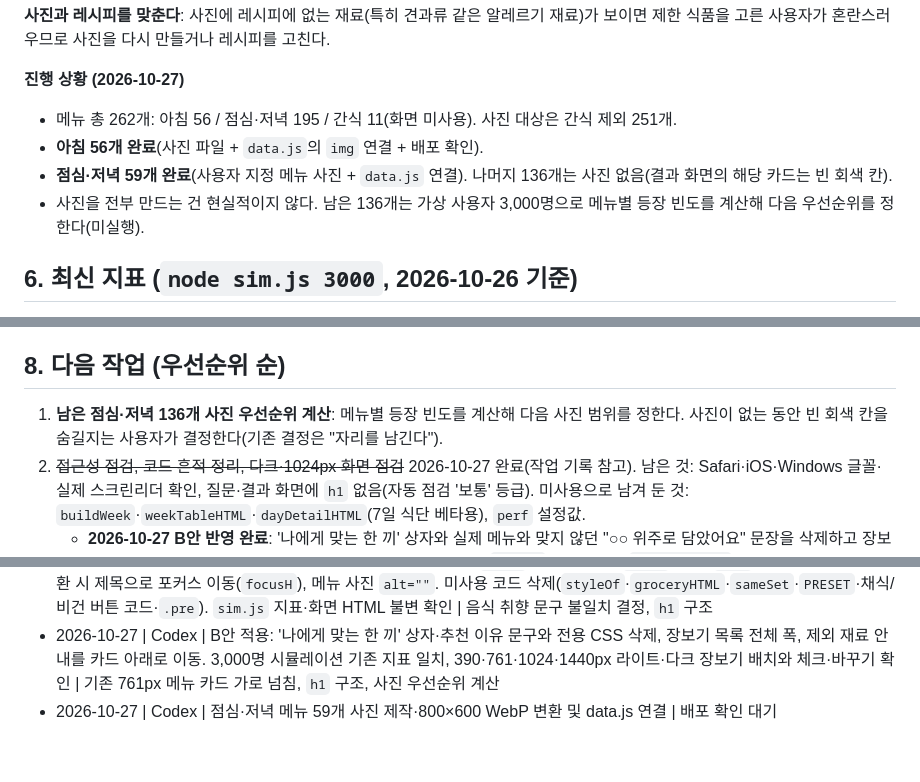
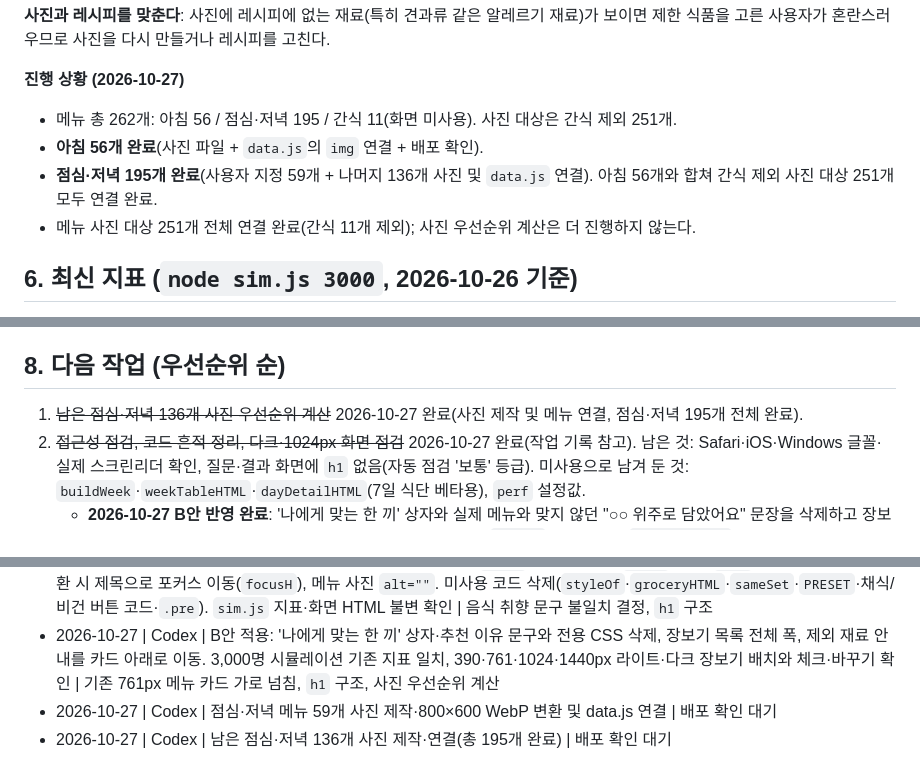
Before and after one commit to gaon1102/cleaneat, a Markdown page: AGENTS.md, 3 parts joined by grey strips. Drawn GitHub-style.

```diff
--- a/AGENTS.md
+++ b/AGENTS.md
@@ -80,8 +80,8 @@
 **진행 상황 (2026-10-27)**
 - 메뉴 총 262개: 아침 56 / 점심·저녁 195 / 간식 11(화면 미사용). 사진 대상은 간식 제외 251개.
 - **아침 56개 완료**(사진 파일 + `data.js`의 `img` 연결 + 배포 확인).
-- **점심·저녁 59개 완료**(사용자 지정 메뉴 사진 + `data.js` 연결). 나머지 136개는 사진 없음(결과 화면의 해당 카드는 빈 회색 칸).
-- 사진을 전부 만드는 건 현실적이지 않다. 남은 136개는 가상 사용자 3,000명으로 메뉴별 등장 빈도를 계산해 다음 우선순위를 정한다(미실행).
+- **점심·저녁 195개 완료**(사용자 지정 59개 + 나머지 136개 사진 및 `data.js` 연결). 아침 56개와 합쳐 간식 제외 사진 대상 251개 모두 연결 완료.
+- 메뉴 사진 대상 251개 전체 연결 완료(간식 11개 제외); 사진 우선순위 계산은 더 진행하지 않는다.
 
 ## 6. 최신 지표 (`node sim.js 3000`, 2026-10-26 기준)
 
@@ -100,7 +100,7 @@
 
 ## 8. 다음 작업 (우선순위 순)
 
-1. **남은 점심·저녁 136개 사진 우선순위 계산**: 메뉴별 등장 빈도를 계산해 다음 사진 범위를 정한다. 사진이 없는 동안 빈 회색 칸을 숨길지는 사용자가 결정한다(기존 결정은 "자리를 남긴다").
+1. ~~남은 점심·저녁 136개 사진 우선순위 계산~~ 2026-10-27 완료(사진 제작 및 메뉴 연결, 점심·저녁 195개 전체 완료).
 2. ~~접근성 점검, 코드 흔적 정리, 다크·1024px 화면 점검~~ 2026-10-27 완료(작업 기록 참고). 남은 것: Safari·iOS·Windows 글꼴·실제 스크린리더 확인, 질문·결과 화면에 `h1` 없음(자동 점검 '보통' 등급). 미사용으로 남겨 둔 것: `buildWeek`·`weekTableHTML`·`dayDetailHTML`(7일 식단 베타용), `perf` 설정값.
    - **2026-10-27 B안 반영 완료**: '나에게 맞는 한 끼' 상자와 실제 메뉴와 맞지 않던 "○○ 위주로 담았어요" 문장을 삭제하고 장보기 목록을 전체 폭으로 표시한다. 제외 재료 확인은 카드 아래 `p.note`로 유지한다(`box-draft.md` 참고).
    - **남은 화면 문제**: Windows Edge 검사에서 761px 폭의 메뉴 카드가 약 18px 가로로 넘친다. B안 변경 전후 동일하게 재현되며 장보기 목록 자체에는 넘침이 없다.
@@ -124,3 +124,4 @@
 - 2026-10-27 | Claude | 접근성: 회색·라벨 글자 대비 4.5:1 이상(`--mut` #676d68, 새 `--lab`, 다크 `--gd`), 단계·결과 화면 전환 시 제목으로 포커스 이동(`focusH`), 메뉴 사진 `alt=""`. 미사용 코드 삭제(`styleOf`·`groceryHTML`·`sameSet`·`PRESET`·채식/비건 버튼 코드·`.pre`). `sim.js` 지표·화면 HTML 불변 확인 | 음식 취향 문구 불일치 결정, `h1` 구조
 - 2026-10-27 | Codex | B안 적용: '나에게 맞는 한 끼' 상자·추천 이유 문구와 전용 CSS 삭제, 장보기 목록 전체 폭, 제외 재료 안내를 카드 아래로 이동. 3,000명 시뮬레이션 기존 지표 일치, 390·761·1024·1440px 라이트·다크 장보기 배치와 체크·바꾸기 확인 | 기존 761px 메뉴 카드 가로 넘침, `h1` 구조, 사진 우선순위 계산
 - 2026-10-27 | Codex | 점심·저녁 메뉴 59개 사진 제작·800×600 WebP 변환 및 data.js 연결 | 배포 확인 대기
+- 2026-10-27 | Codex | 남은 점심·저녁 136개 사진 제작·연결(총 195개 완료) | 배포 확인 대기
```
